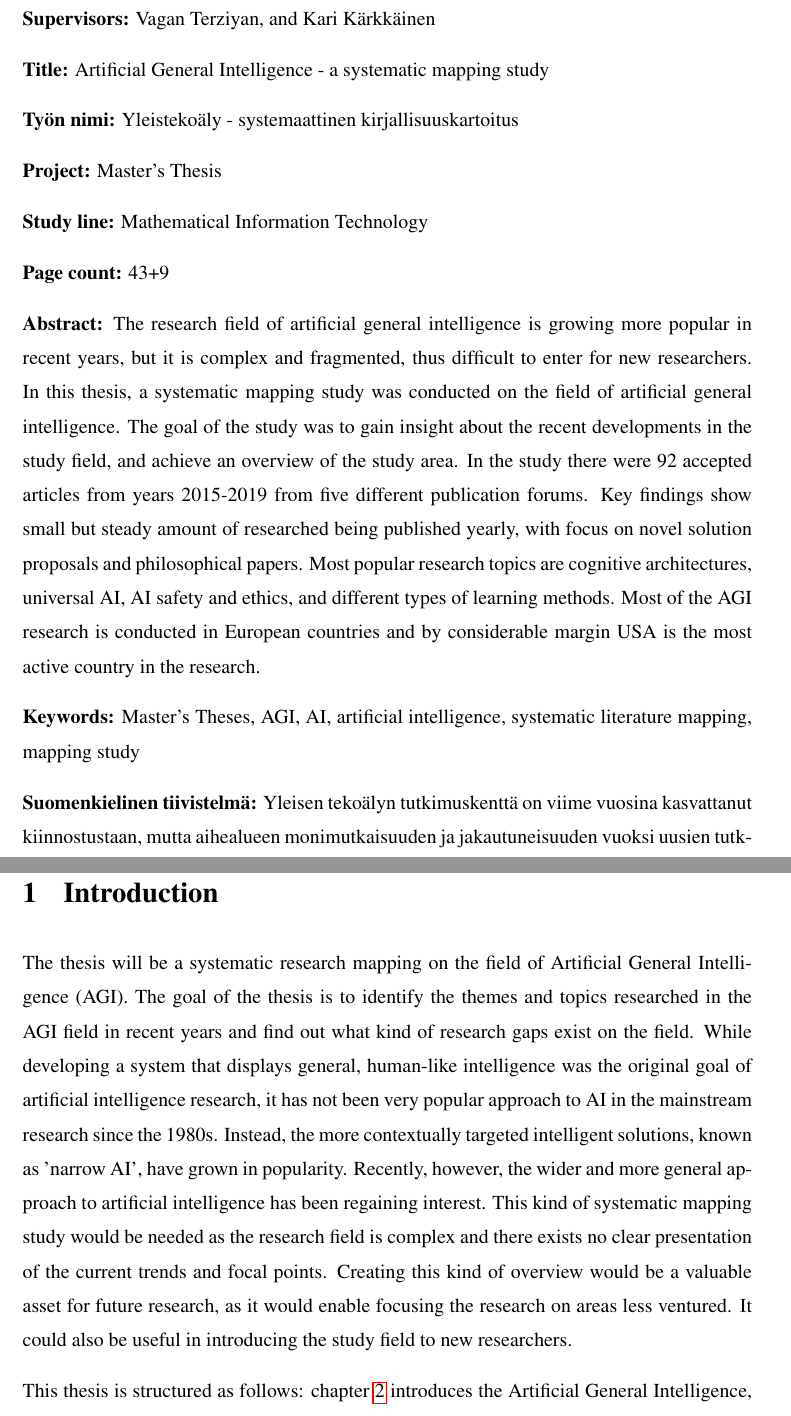
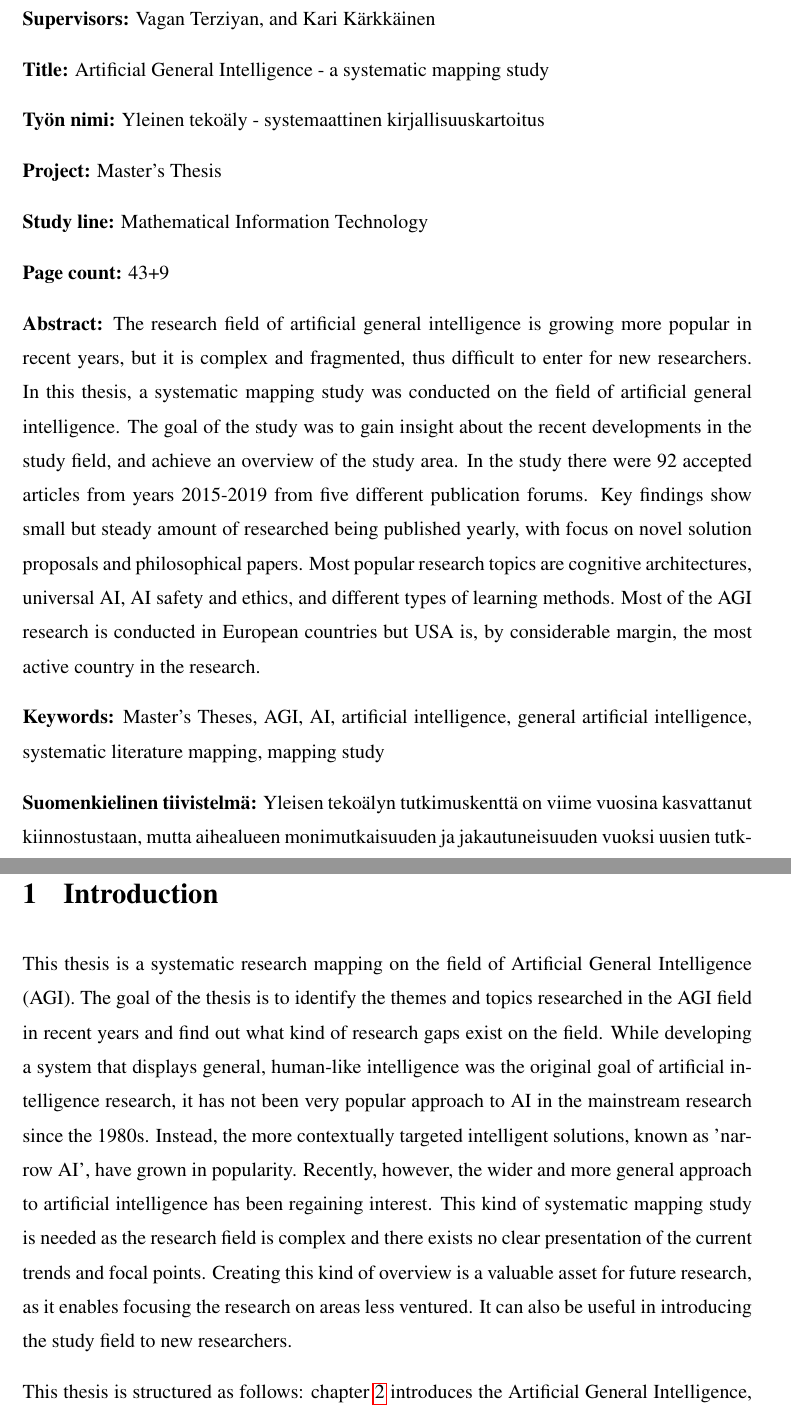
Before and after one commit to Ozame/aigrad, a LaTeX thesis (gradu/thesis_kumpulainen.tex): two parts of pages 2 and 6 of 52, joined at a grey line, cut so that both start at the same text. Compiled offline with pdfLaTeX.

Commit message:
Start fixing errors based on second feedback

```diff
--- a/gradu/thesis_kumpulainen.tex
+++ b/gradu/thesis_kumpulainen.tex
@@ -74,12 +74,11 @@
 \begin{document}
 
 \title{Artificial General Intelligence - a systematic mapping study}
-\translatedtitle{Yleistekoäly - systemaattinen kirjallisuuskartoitus}
+\translatedtitle{Yleinen tekoäly - systemaattinen kirjallisuuskartoitus}
 \studyline{Mathematical Information Technology}
 \avainsanat{%
-  Pro Gradu, tutkielma, tekoäly, kirjallisuuskartoitus}
-\keywords{Master's Theses, AGI, AI, artificial intelligence, systematic
-  literature mapping, mapping study}
+  Pro Gradu, tutkielma, tekoäly, yleinen tekoäly, kirjallisuuskartoitus}
+\keywords{Master's Theses, AGI, AI, artificial intelligence, general artificial intelligence, systematic literature mapping, mapping study}
 \tiivistelma{%
   Yleisen tekoälyn tutkimuskenttä on viime vuosina kasvattanut kiinnostustaan,
 mutta aihealueen monimutkaisuuden ja jakautuneisuuden vuoksi uusien tutkijoiden
@@ -92,8 +91,9 @@ on pieni, mutta uusia tutkimuksia julkaistaan tasaiseen tahtiin vuosittain.
 Tutkimus koostuu pääosin uusista ratkaisuehdotuksista, sekä filosofisista
 artikkeleista. Suosituimpia tutkimusaiheita ovat kognitiiviset arkkitehtuurit,
 "universal AI", tekoälyn turvallisuutta ja etiikkaa koskevat kysymykset, sekä
-erilaiset oppimismenetelmät. Suurin osa yleistekoälyn tutkimuksesta tulee
-Euroopan maista, ja julkaisumäärältään suurin yksittäinen maa on Yhdysvallat.}
+erilaiset oppimismenetelmät. Suurin osa yleisen tekoälyn tutkimuksesta tulee
+Euroopan maista, mutta julkaisumäärältään suurin yksittäinen maa on
+Yhdysvallat.}
 
 \abstract{%
   The research field of artificial general intelligence is growing more popular
@@ -107,7 +107,7 @@ Euroopan maista, ja julkaisumäärältään suurin yksittäinen maa on Yhdysvall
   novel solution proposals and philosophical papers. Most popular research
   topics are cognitive architectures, universal AI, AI safety and ethics, and
   different types of learning methods. Most of the AGI research is conducted in
-  European countries and by considerable margin USA is the most active country
+  European countries but USA is, by considerable margin, the most active country
   in the research.}
 
 \author{Samu Kumpulainen}
@@ -124,7 +124,7 @@ Euroopan maista, ja julkaisumäärältään suurin yksittäinen maa on Yhdysvall
 
 %Remember to use chapters in the thesis itself
 \chapter{Introduction}
-The thesis will be a systematic research mapping on the field of Artificial
+This thesis is a systematic research mapping on the field of Artificial
 General Intelligence (AGI). The goal of the thesis is to identify the themes and
 topics researched in the AGI field in recent years and find out what kind of
 research gaps exist on the field. While developing a system that displays
@@ -133,11 +133,11 @@ intelligence research, it has not been very popular approach to AI in the
 mainstream research since the 1980s. Instead, the more contextually targeted
 intelligent solutions, known as 'narrow AI', have grown in popularity. Recently,
 however, the wider and more general approach to artificial intelligence has been
-regaining interest. This kind of systematic mapping study would be needed as the
+regaining interest. This kind of systematic mapping study is needed as the
 research field is complex and there exists no clear presentation of the current
-trends and focal points. Creating this kind of overview would be a valuable
-asset for future research, as it would enable focusing the research on areas
-less ventured. It could also be useful in introducing the study field to new
+trends and focal points. Creating this kind of overview is a valuable
+asset for future research, as it enables focusing the research on areas
+less ventured. It can also be useful in introducing the study field to new
 researchers.
 
 This thesis is structured as follows: chapter \ref{chap:agi} introduces the
```
Also changed, not shown: gradu/mapping_process.md (+12 -5 lines), gradu/thesis_kumpulainen.pdf, gradu/thesis_kumpulainen.tex (4 more changed lines).
